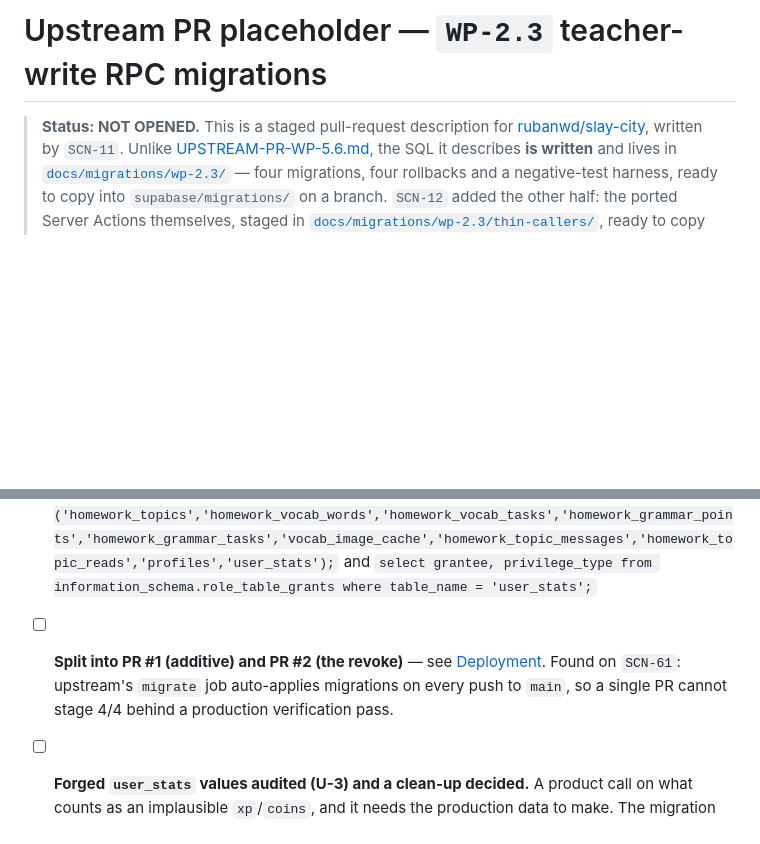
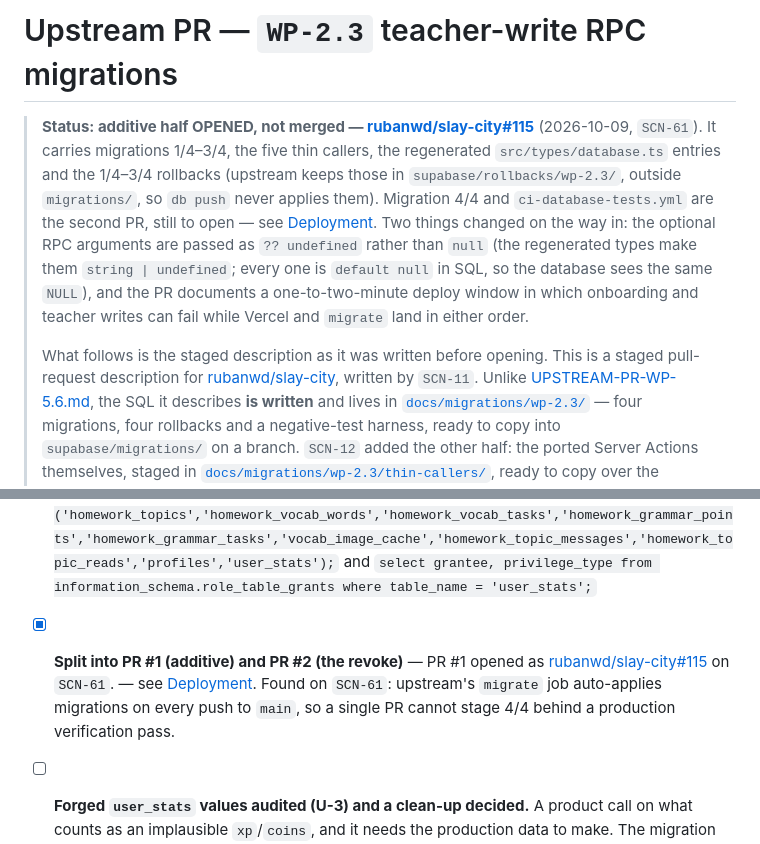
Before and after one commit to rubanwd/slay-city-native, a Markdown page: docs/UPSTREAM-PR-WP-2.3.md, 2 parts joined by grey strips. Drawn GitHub-style; blank space fills up the shorter version.

Commit message:
SCN-61 Record the WP-2.3 additive upstream PR as opened (rubanwd/slay-city#115) (#4)
Co-authored-by: Claude Opus 5.5 <noreply@anthropic.com>

```diff
--- a/docs/UPSTREAM-PR-WP-2.3.md
+++ b/docs/UPSTREAM-PR-WP-2.3.md
@@ -1,6 +1,22 @@
-# Upstream PR placeholder — `WP-2.3` teacher-write RPC migrations
+# Upstream PR — `WP-2.3` teacher-write RPC migrations
 
-> **Status: NOT OPENED.** This is a staged pull-request description for
+> **Status: additive half OPENED, not merged —
+> [rubanwd/slay-city#115](https://github.com/rubanwd/slay-city/pull/115)**
+> (2026-10-09, `SCN-61`). It carries migrations 1/4–3/4, the five thin
+> callers, the regenerated `src/types/database.ts` entries and the 1/4–3/4
+> rollbacks (upstream keeps those in `supabase/rollbacks/wp-2.3/`, outside
+> `migrations/`, so `db push` never applies them). Migration 4/4 and
+> `ci-database-tests.yml` are the second PR, still to open — see
+> [Deployment](#deployment--this-must-ship-as-two-pull-requests). Two things
+> changed on the way in: the optional RPC arguments are passed as
+> `?? undefined` rather than `null` (the regenerated types make them
+> `string | undefined`; every one is `default null` in SQL, so the database
+> sees the same `NULL`), and the PR documents a one-to-two-minute deploy
+> window in which onboarding and teacher writes can fail while Vercel and
+> `migrate` land in either order.
+>
+> What follows is the staged description as it was written before opening.
+> This is a staged pull-request description for
 > [rubanwd/slay-city](https://github.com/rubanwd/slay-city), written by
 > `SCN-11`. Unlike [UPSTREAM-PR-WP-5.6.md](UPSTREAM-PR-WP-5.6.md), the SQL it
 > describes **is written** and lives in
@@ -453,5 +469,5 @@ run.
 - [x] Upstream re-fetched and the base commit re-read — `SCN-61`: `7612da5` → `02630a3`, nine commits. See [Rebase onto `02630a3`](#rebase-onto-02630a3).
 - [x] Native-side wrappers written — `SCN-61`: `packages/data/src/guardedWrites.ts` in `rubanwd/slay-city-native`, unused until this merges.
 - [ ] **Live database compared against the migration timeline (U-1).** Needs production database access, which no agent in the native repository has. The reading in [Evidence](#evidence-what-rls-does-and-does-not-stop) is from `supabase/migrations/` at `02630a3` and is only as good as the assumption that production matches the replayed timeline. Confirm with: `select * from pg_policies where tablename in ('homework_topics','homework_vocab_words','homework_vocab_tasks','homework_grammar_points','homework_grammar_tasks','vocab_image_cache','homework_topic_messages','homework_topic_reads','profiles','user_stats');` and `select grantee, privilege_type from information_schema.role_table_grants where table_name = 'user_stats';`
-- [ ] **Split into PR #1 (additive) and PR #2 (the revoke)** — see [Deployment](#deployment--this-must-ship-as-two-pull-requests). Found on `SCN-61`: upstream's `migrate` job auto-applies migrations on every push to `main`, so a single PR cannot stage 4/4 behind a production verification pass.
+- [x] **Split into PR #1 (additive) and PR #2 (the revoke)** — PR #1 opened as [rubanwd/slay-city#115](https://github.com/rubanwd/slay-city/pull/115) on `SCN-61`. — see [Deployment](#deployment--this-must-ship-as-two-pull-requests). Found on `SCN-61`: upstream's `migrate` job auto-applies migrations on every push to `main`, so a single PR cannot stage 4/4 behind a production verification pass.
 - [ ] **Forged `user_stats` values audited (U-3) and a clean-up decided.** A product call on what counts as an implausible `xp`/`coins`, and it needs the production data to make. The migration backfills only *missing* rows and never touches an existing one, so opening this PR does not depend on the answer — but `MIGRATIONS-NEEDED.md` §10 step 1 asks for finding F1 to be decided explicitly rather than merged silently, because it is live today.
```
